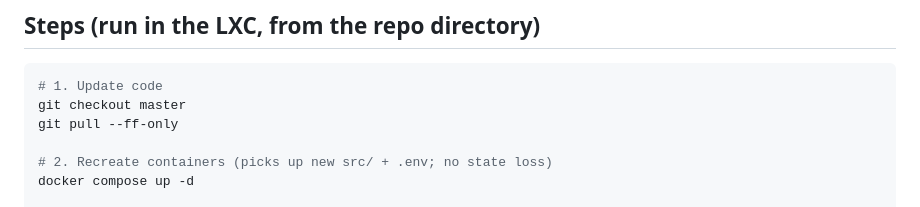
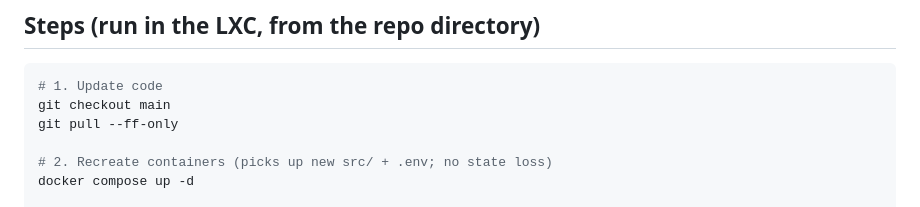
Before and after one commit to jordisf/actual-notifier, a Markdown page: DEPLOY.md, the part around the change. Rendered like a GitHub page.

Commit message:
docs: fix branch name in deploy runbook (main, not master)

````diff
--- a/DEPLOY.md
+++ b/DEPLOY.md
@@ -18,7 +18,7 @@ Rebuild the image **only** when `Dockerfile` or `package.json` changes.
 
 ```bash
 # 1. Update code
-git checkout master
+git checkout main
 git pull --ff-only
 
 # 2. Recreate containers (picks up new src/ + .env; no state loss)
````
